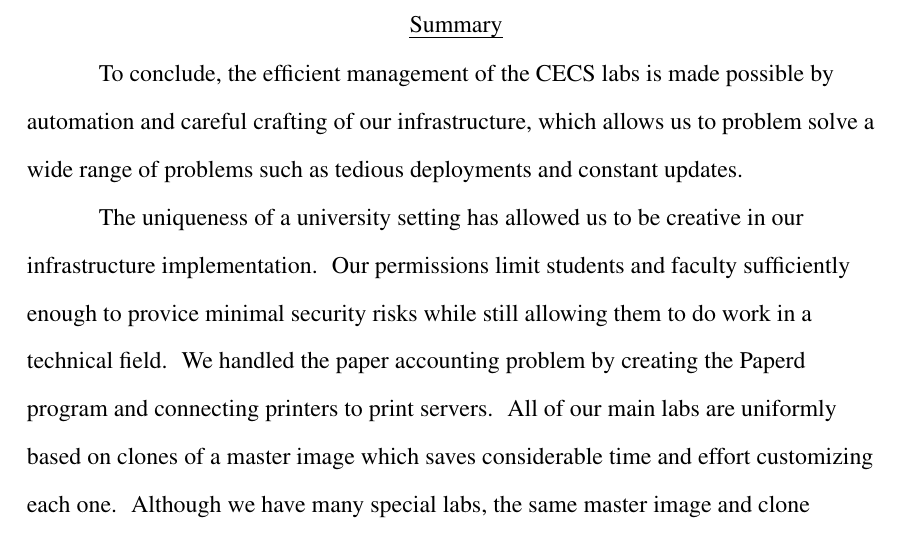
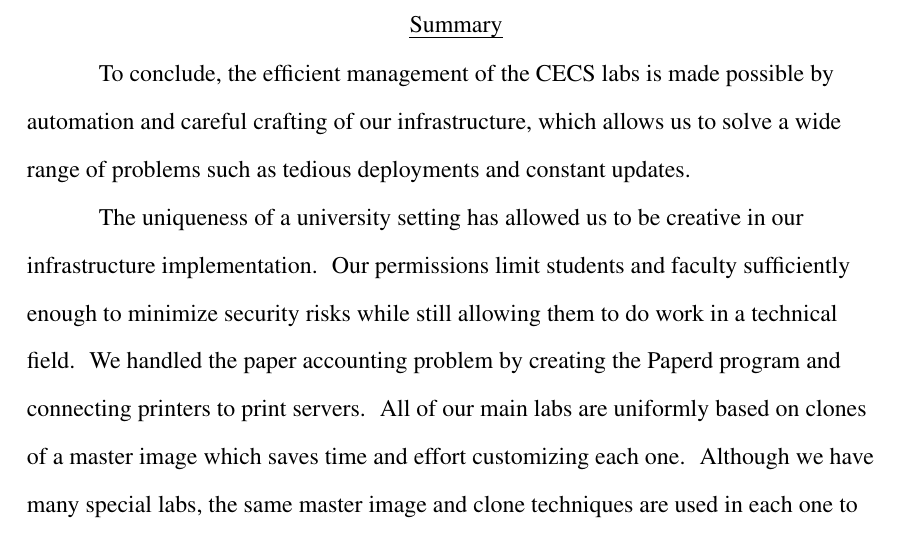
Before and after one commit to syspsquared/CSULB-CECS-Thesis, a LaTeX thesis (sections/main.tex, which reads sections/conclusion.tex): part of page 71 of 113, cut so that both start at the same text. Compiled offline with pdfLaTeX.

Commit message:
Fixed conclusion based on Dennis' suggestions.

```diff
--- a/sections/conclusion.tex
+++ b/sections/conclusion.tex
@@ -1,8 +1,8 @@
 \chapter{Conclusion} \label{ch:conclusion}
 \section{Summary} \label{sec:summary}
-To conclude, the efficient management of the CECS labs is made possible by automation and careful crafting of our infrastructure, which allows us to problem solve a wide range of problems such as tedious deployments and constant updates.
+To conclude, the efficient management of the CECS labs is made possible by automation and careful crafting of our infrastructure, which allows us to solve a wide range of problems such as tedious deployments and constant updates.
 
 %For documentation, we use a shared user account and store instructions there.  We maintain a support website and shared technical support email.  Our infrastructure consists of fileservers and printservers.  Our install process involves creating a master lab image and cloning it to many workstations over the network.  Maintenance during the semester is done via Secure Shell pushes and periodic automated cleaning.  Lastly, we maintain a mixed environment with many different platforms across regular labs and specialty labs.  Maintaining all of this can be challenging, but we make it easier through automation.
-The uniqueness of a university setting has allowed us to be creative in our infrastructure implementation.  Our permissions limit students and faculty sufficiently enough to provice minimal security risks while still allowing them to do work in a technical field.  We handled the paper accounting problem by creating the Paperd program and connecting printers to print servers.  All of our main labs are uniformly based on clones of a master image which saves considerable time and effort customizing each one.  Although we have many special labs, the same master image and clone techniques are used in each one to facilitate efficient management with faculty assistance.  Student data is protected and available with two different backups.  Down time is very rare because our file servers are well maintained and reliable.  And although cross-platform interoperability has always had a significant time cost, we, the technicians, have so far managed to find solutions by combining our experience.
+The uniqueness of a university setting has allowed us to be creative in our infrastructure implementation.  Our permissions limit students and faculty sufficiently enough to minimize security risks while still allowing them to do work in a technical field.  We handled the paper accounting problem by creating the Paperd program and connecting printers to print servers.  All of our main labs are uniformly based on clones of a master image which saves time and effort customizing each one.  Although we have many special labs, the same master image and clone techniques are used in each one to facilitate efficient management with faculty assistance.  Student data is protected and available with two different backups.  Down time is very rare because our file servers are well maintained and reliable.  And although cross-platform interoperability has always had a significant time cost, we, the technicians, have so far managed to find solutions by combining our experience.
 
 It is important to note that our solutions are not the only solutions.  Other universities may be run very differently.  Some universities build their infrastructure with a Microsoft Windows based core instead of Linux.  Others may have chosen to standardize completely on one platform to avoid the various issues we have faced.  Though the technical details vary by university IT environments, the fundamental concept of automation where possible, in addition to building a solid core, is of great importance to all IT environments.
```
Also changed, not shown: sections/main.pdf (added).
